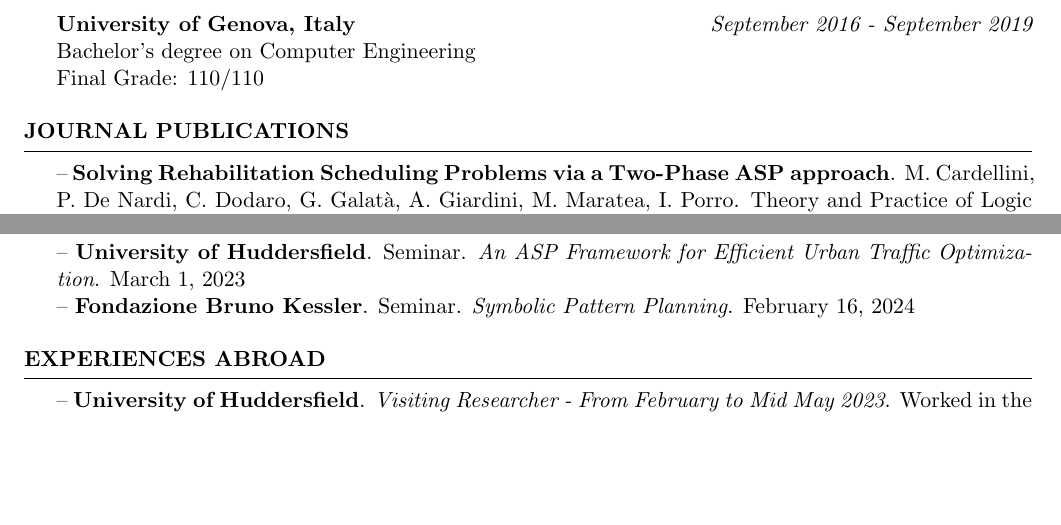
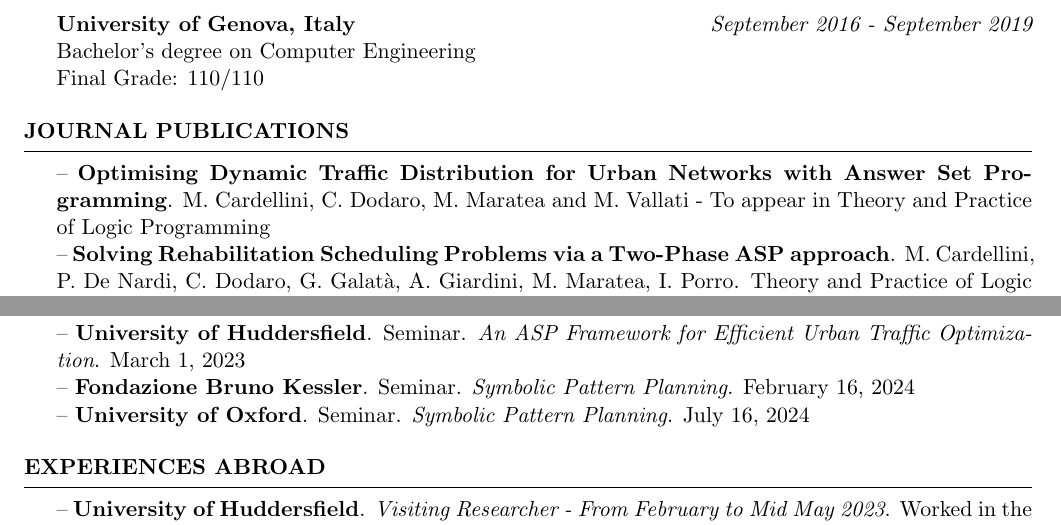
Before and after one commit to matteocarde/matteocardellini.it, a LaTeX CV (cv/Curriculum_Edu.tex): two parts of pages 1 and 2 of 3 before the commit and two parts of pages 1 and 2 of 4 after it, joined at a grey line, cut so that both start at the same text, the shorter picture padded with empty space. Compiled offline with pdfLaTeX.

Commit message:
Changed cv

```diff
--- a/cv/Curriculum_Edu.tex
+++ b/cv/Curriculum_Edu.tex
@@ -60,6 +60,7 @@ Final Grade: 110/110
 %----------------------------------------------------------------------------------------
 
 \begin{rSection}{Journal Publications}
+-- \textbf{Optimising Dynamic Traffic Distribution for Urban Networks with Answer Set Programming}. M. Cardellini, C. Dodaro, M. Maratea and M. Vallati - To appear in Theory and Practice of Logic Programming\\
 -- \textbf{Solving Rehabilitation Scheduling Problems via a Two-Phase ASP approach}. M. Cardellini, P. De Nardi, C. Dodaro, G. Galat\`a, A. Giardini, M. Maratea, I. Porro. Theory and Practice of Logic Programming, Volume 24, Issue 2, March 2024, pp. 344-367\\
 -- \textbf{Rescheduling Rehabilitation Sessions with Answer Set Programming}. M. Cardellini, C. Dodaro, G. Galat\`a, A. Giardini, M. Maratea, N. Nisopoli and I. Porro. Journal of Logic and Computation, Volume 33, Issue 3, April 2023
 \end{rSection}
@@ -107,7 +108,8 @@ Train Dispatching Problem} - \textit{M. Cardellini} - Supervisors: M. Maratea\\
 %--------------------
 \begin{rSection}{Invited talks and seminars}
 -- \textbf{University of Huddersfield}. Seminar. \textit{An ASP Framework for Efficient Urban Traffic Optimization}. March 1, 2023\\
--- \textbf{Fondazione Bruno Kessler}. Seminar. \textit{Symbolic Pattern Planning}. February 16, 2024
+-- \textbf{Fondazione Bruno Kessler}. Seminar. \textit{Symbolic Pattern Planning}. February 16, 2024\\
+-- \textbf{University of Oxford}. Seminar. \textit{Symbolic Pattern Planning}. July 16, 2024
 \end{rSection}
 %--------------------
 
```
Also changed, not shown: cv/Curriculum_Edu.pdf.
